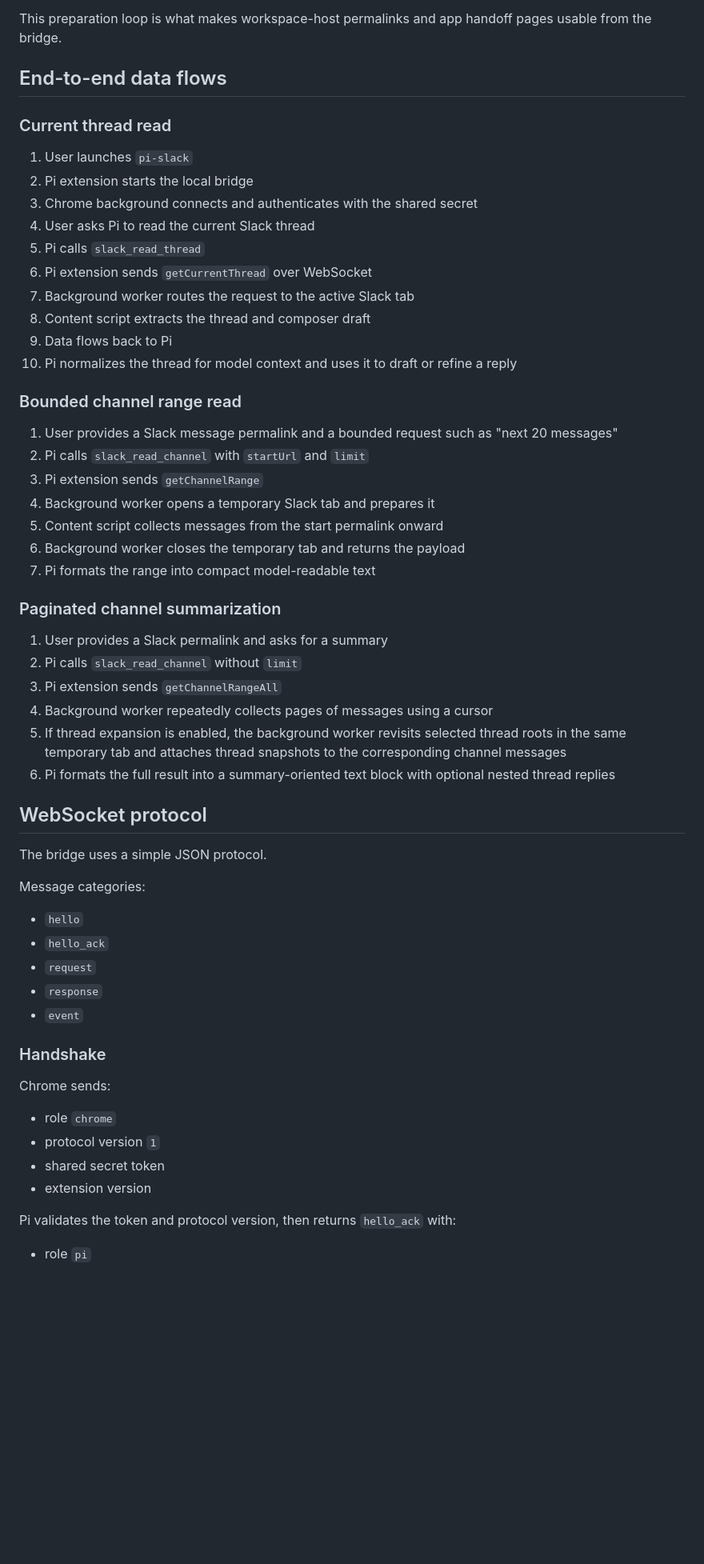
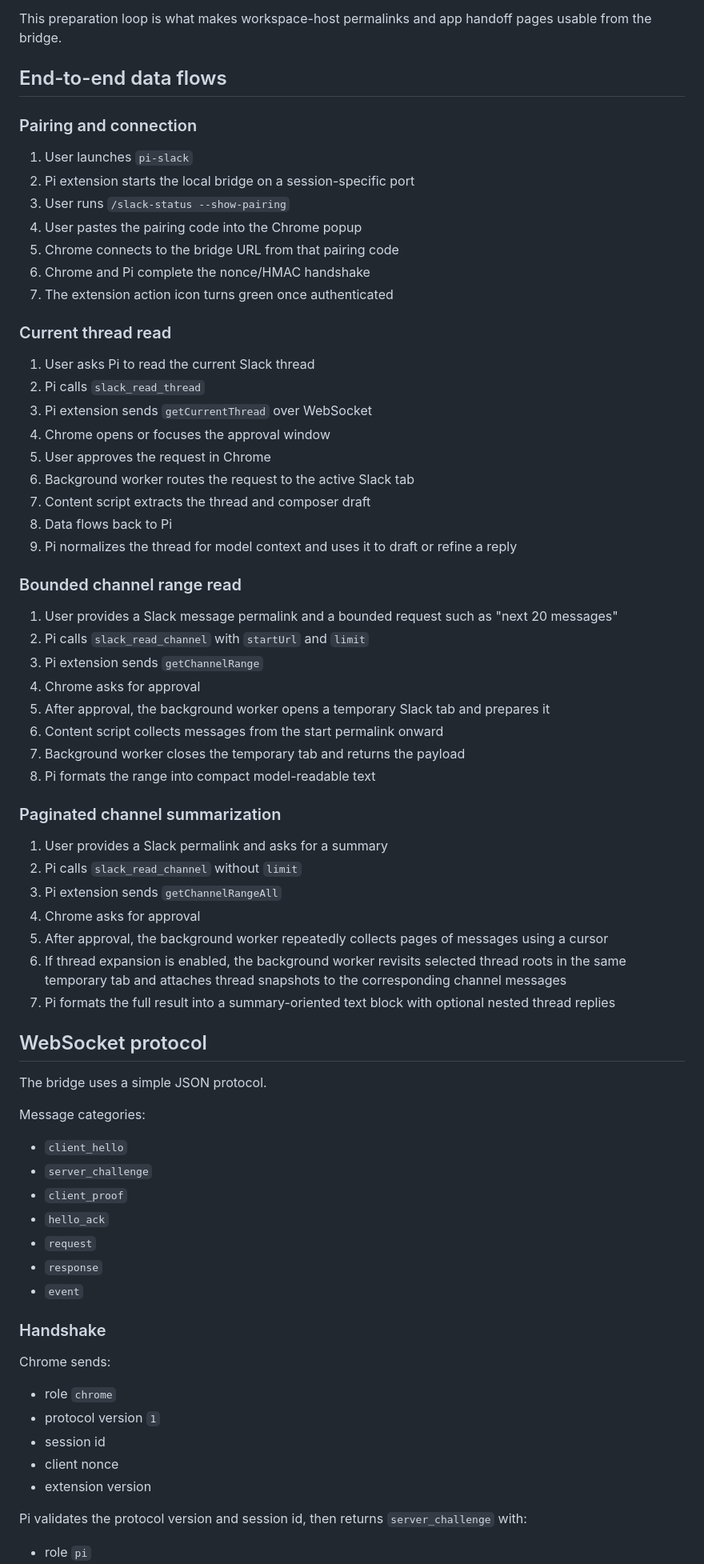
Before and after one commit to dctrwatson/pi-squared, a Markdown page: docs/pi-slack-architecture.md, the part around one of its changes. Shown at 80% size. Drawn GitHub-style; blank space fills up the shorter version.

Commit message:
pi: docs: Update pi-slack architecture with dynamic po

```diff
--- a/docs/pi-slack-architecture.md
+++ b/docs/pi-slack-architecture.md
@@ -384,37 +461,48 @@ This preparation loop is what makes workspace-host permalinks and app handoff pa
 
 ## End-to-end data flows
 
+### Pairing and connection
+
+1. User launches `pi-slack`
+2. Pi extension starts the local bridge on a session-specific port
+3. User runs `/slack-status --show-pairing`
+4. User pastes the pairing code into the Chrome popup
+5. Chrome connects to the bridge URL from that pairing code
+6. Chrome and Pi complete the nonce/HMAC handshake
+7. The extension action icon turns green once authenticated
+
 ### Current thread read
 
-1. User launches `pi-slack`
-2. Pi extension starts the local bridge
-3. Chrome background connects and authenticates with the shared secret
-4. User asks Pi to read the current Slack thread
-5. Pi calls `slack_read_thread`
-6. Pi extension sends `getCurrentThread` over WebSocket
-7. Background worker routes the request to the active Slack tab
-8. Content script extracts the thread and composer draft
-9. Data flows back to Pi
-10. Pi normalizes the thread for model context and uses it to draft or refine a reply
+1. User asks Pi to read the current Slack thread
+2. Pi calls `slack_read_thread`
+3. Pi extension sends `getCurrentThread` over WebSocket
+4. Chrome opens or focuses the approval window
+5. User approves the request in Chrome
+6. Background worker routes the request to the active Slack tab
+7. Content script extracts the thread and composer draft
+8. Data flows back to Pi
+9. Pi normalizes the thread for model context and uses it to draft or refine a reply
 
 ### Bounded channel range read
 
 1. User provides a Slack message permalink and a bounded request such as "next 20 messages"
 2. Pi calls `slack_read_channel` with `startUrl` and `limit`
 3. Pi extension sends `getChannelRange`
-4. Background worker opens a temporary Slack tab and prepares it
-5. Content script collects messages from the start permalink onward
-6. Background worker closes the temporary tab and returns the payload
-7. Pi formats the range into compact model-readable text
+4. Chrome asks for approval
+5. After approval, the background worker opens a temporary Slack tab and prepares it
+6. Content script collects messages from the start permalink onward
+7. Background worker closes the temporary tab and returns the payload
+8. Pi formats the range into compact model-readable text
 
 ### Paginated channel summarization
 
 1. User provides a Slack permalink and asks for a summary
 2. Pi calls `slack_read_channel` without `limit`
 3. Pi extension sends `getChannelRangeAll`
-4. Background worker repeatedly collects pages of messages using a cursor
-5. If thread expansion is enabled, the background worker revisits selected thread roots in the same temporary tab and attaches thread snapshots to the corresponding channel messages
-6. Pi formats the full result into a summary-oriented text block with optional nested thread replies
+4. Chrome asks for approval
+5. After approval, the background worker repeatedly collects pages of messages using a cursor
+6. If thread expansion is enabled, the background worker revisits selected thread roots in the same temporary tab and attaches thread snapshots to the corresponding channel messages
+7. Pi formats the full result into a summary-oriented text block with optional nested thread replies
 
 ## WebSocket protocol
 
@@ -422,7 +510,9 @@ The bridge uses a simple JSON protocol.
 
 Message categories:
 
-- `hello`
+- `client_hello`
+- `server_challenge`
+- `client_proof`
 - `hello_ack`
 - `request`
 - `response`
@@ -434,9 +524,10 @@ Chrome sends:
 
 - role `chrome`
 - protocol version `1`
-- shared secret token
+- session id
+- client nonce
 - extension version
 
-Pi validates the token and protocol version, then returns `hello_ack` with:
+Pi validates the protocol version and session id, then returns `server_challenge` with:
 
 - role `pi`
```
Also changed, not shown: other parts of docs/pi-slack-architecture.md (+172 -60 lines).
